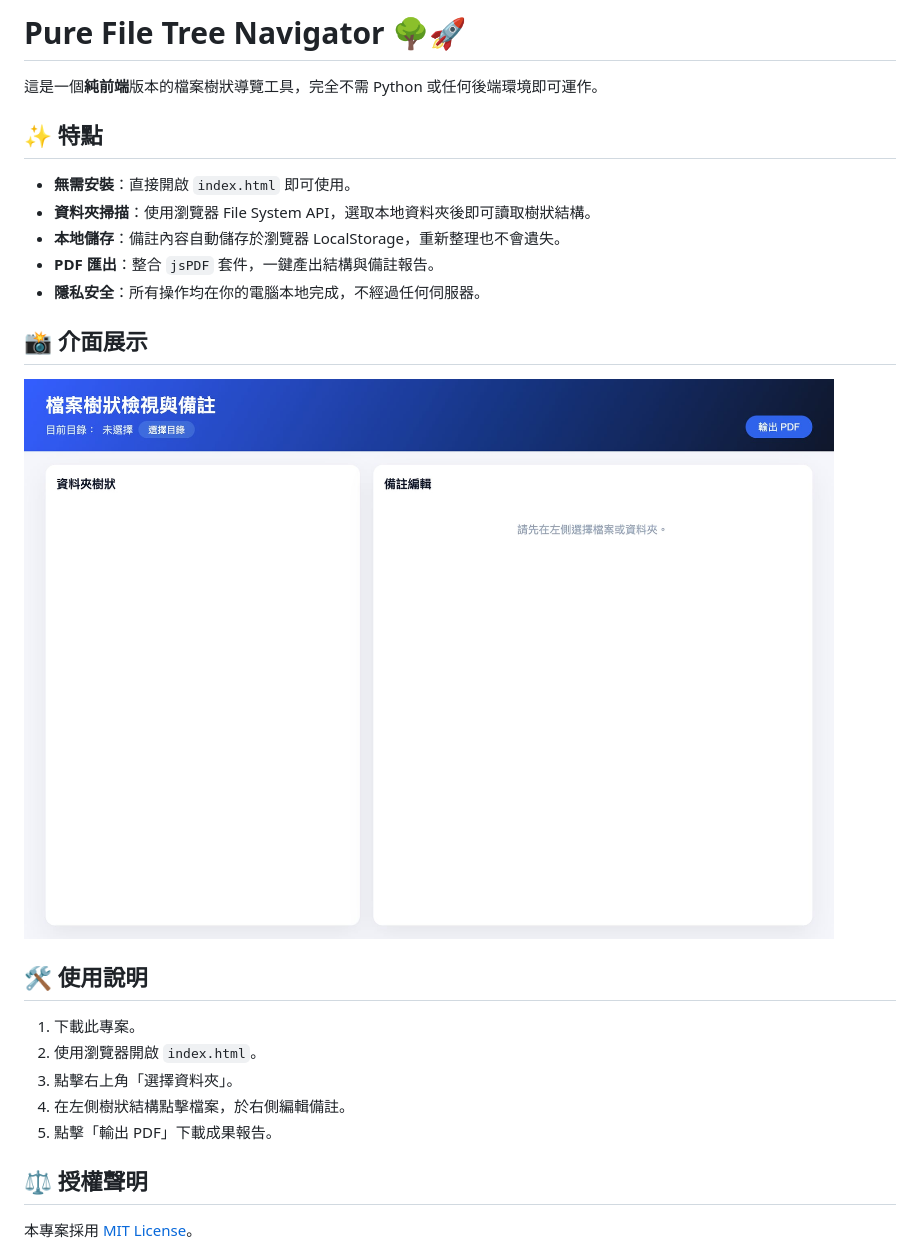
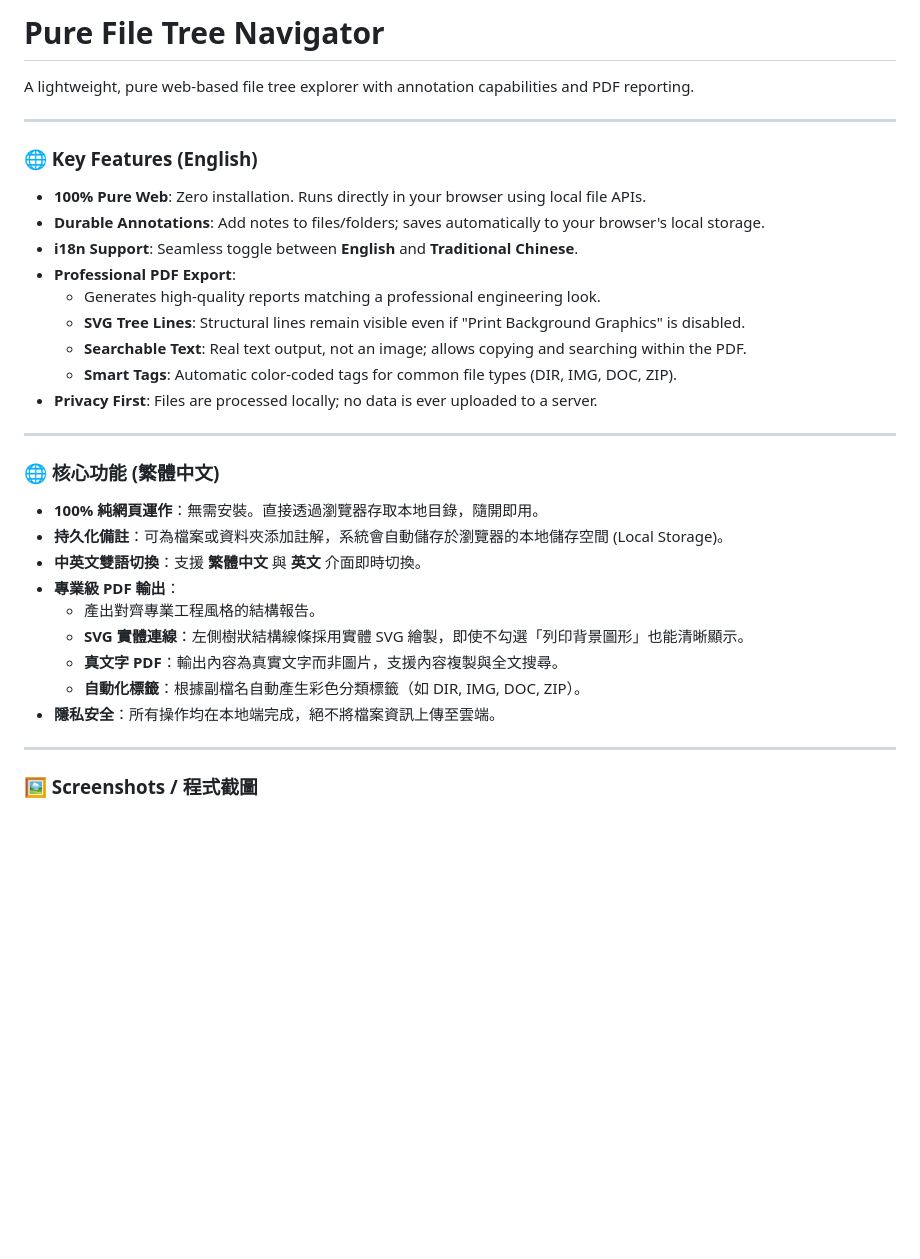
Before and after one commit to br-wtc/pure-file-tree, a Markdown page: README.md, the part around the change printed below. GitHub-like rendering; blank space fills up the shorter version.

Commit message:
Add i18n README and demo screenshots

```diff
--- a/README.md
+++ b/README.md
@@ -1,23 +1,34 @@
-# Pure File Tree Navigator 🌳🚀
+# Pure File Tree Navigator
 
-這是一個**純前端**版本的檔案樹狀導覽工具，完全不需 Python 或任何後端環境即可運作。
+A lightweight, pure web-based file tree explorer with annotation capabilities and PDF reporting.
 
-## ✨ 特點
-- **無需安裝**：直接開啟 `index.html` 即可使用。
-- **資料夾掃描**：使用瀏覽器 File System API，選取本地資料夾後即可讀取樹狀結構。
-- **本地儲存**：備註內容自動儲存於瀏覽器 LocalStorage，重新整理也不會遺失。
-- **PDF 匯出**：整合 `jsPDF` 套件，一鍵產出結構與備註報告。
-- **隱私安全**：所有操作均在你的電腦本地完成，不經過任何伺服器。
+---
 
-## 📸 介面展示
-![Demo](demo.jpg)
+### 🌐 Key Features (English)
+- **100% Pure Web**: Zero installation. Runs directly in your browser using local file APIs.
+- **Durable Annotations**: Add notes to files/folders; saves automatically to your browser's local storage.
+- **i18n Support**: Seamless toggle between **English** and **Traditional Chinese**.
+- **Professional PDF Export**:
+    - Generates high-quality reports matching a professional engineering look.
+    - **SVG Tree Lines**: Structural lines remain visible even if "Print Background Graphics" is disabled.
+    - **Searchable Text**: Real text output, not an image; allows copying and searching within the PDF.
+    - **Smart Tags**: Automatic color-coded tags for common file types (DIR, IMG, DOC, ZIP).
+- **Privacy First**: Files are processed locally; no data is ever uploaded to a server.
 
-## 🛠️ 使用說明
-1.  下載此專案。
-2.  使用瀏覽器開啟 `index.html`。
-3.  點擊右上角「選擇資料夾」。
-4.  在左側樹狀結構點擊檔案，於右側編輯備註。
-5.  點擊「輸出 PDF」下載成果報告。
+---
 
-## ⚖️ 授權聲明
-本專案採用 [MIT License](LICENSE)。
+### 🌐 核心功能 (繁體中文)
+- **100% 純網頁運作**：無需安裝。直接透過瀏覽器存取本地目錄，隨開即用。
+- **持久化備註**：可為檔案或資料夾添加註解，系統會自動儲存於瀏覽器的本地儲存空間 (Local Storage)。
+- **中英文雙語切換**：支援 **繁體中文** 與 **英文** 介面即時切換。
+- **專業級 PDF 輸出**：
+    - 產出對齊專業工程風格的結構報告。
+    - **SVG 實體連線**：左側樹狀結構線條採用實體 SVG 繪製，即使不勾選「列印背景圖形」也能清晰顯示。
+    - **真文字 PDF**：輸出內容為真實文字而非圖片，支援內容複製與全文搜尋。
+    - **自動化標籤**：根據副檔名自動產生彩色分類標籤（如 DIR, IMG, DOC, ZIP）。
+- **隱私安全**：所有操作均在本地端完成，絕不將檔案資訊上傳至雲端。
+
+---
+
+### 🖼️ Screenshots / 程式截圖
+
```
Also changed, not shown: other parts of README.md (+11 -0 lines), demo_en.jpg (added), demo_zh.jpg (added).
